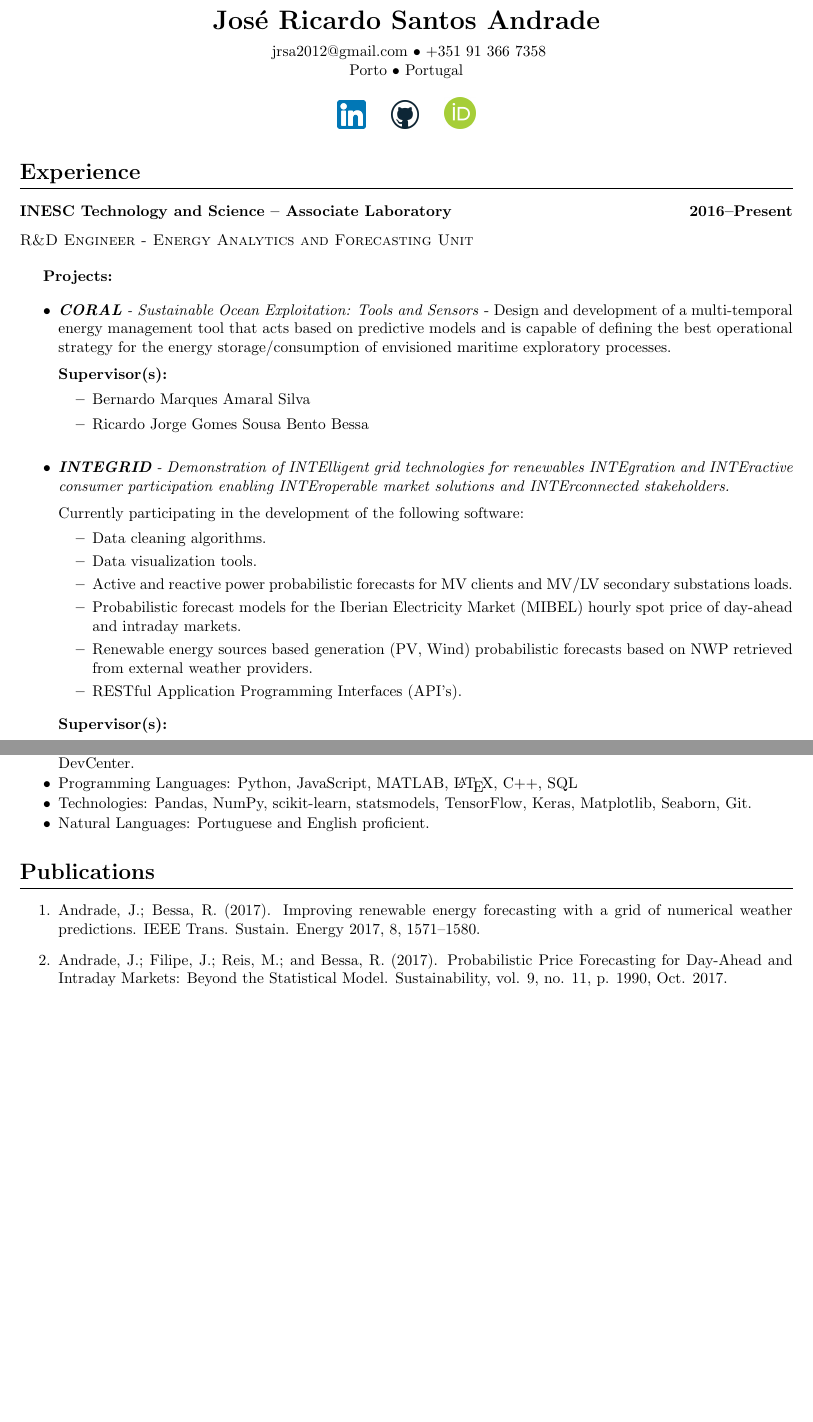
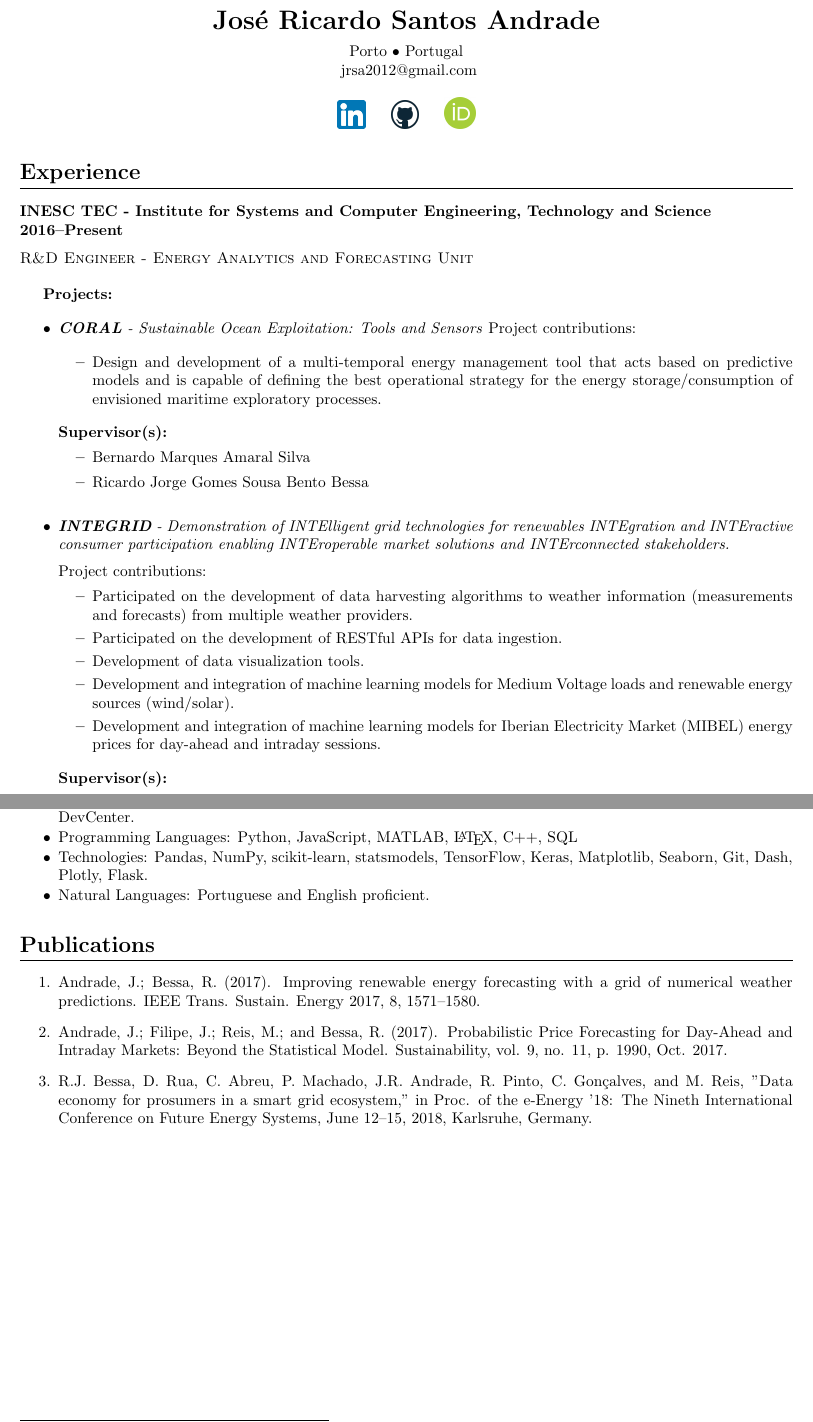
Before and after one commit to itsjrsa/cv, a LaTeX CV (cv.tex): two parts of pages 1 and 2 of 2, joined at a grey line, cut so that both start at the same text, the shorter picture padded with empty space. Compiled offline with pdfLaTeX.

Commit message:
November Update

```diff
--- a/cv.tex
+++ b/cv.tex
@@ -12,12 +12,10 @@
 	{\LARGE\textbf{José Ricardo Santos Andrade}} \\
 	\vspace{0.2cm}
 
-	\ jrsa2012@gmail.com~\textbullet
-	\ +351 91 366 7358
-
 	Porto~\textbullet
 	\ Portugal
 
+	\ jrsa2012@gmail.com
 
 	\vspace{0.4cm}
 
@@ -31,7 +29,7 @@
 
 
 \section{Experience}
-\datedsubsection{INESC Technology and Science – Associate Laboratory}{2016--Present}
+\datedsubsection{INESC TEC - Institute for Systems and Computer Engineering, Technology and Science}{2016--Present}
 \textsc{R\&D Engineer - Energy Analytics and Forecasting Unit}
 
 \vspace{0.4cm}
@@ -40,8 +38,12 @@
 
 \begin{myitemize}
 	\item \textit{\textbf{CORAL} - Sustainable Ocean Exploitation: Tools and Sensors}
-	 - Design and development of a multi-temporal energy management tool that acts based on predictive models and is capable of defining the best operational strategy for the energy storage/consumption of envisioned maritime exploratory processes.
+	\vspace{0.2cm}
+	Project contributions:
+	\begin{itemize}[itemsep=1px]
 
+	\item Design and development of a multi-temporal energy management tool that acts based on predictive models and is capable of defining the best operational strategy for the energy storage/consumption of envisioned maritime exploratory processes.
+	\end{itemize}
 	\vspace{0.2cm}
 
 	\textbf{Supervisor(s):}
@@ -53,21 +55,16 @@
 	\vspace{0.4cm}
 
 	\item \textit{\textbf{INTEGRID} - Demonstration of INTElligent grid technologies for renewables INTEgration and INTEractive consumer participation enabling INTEroperable market solutions and INTErconnected stakeholders.}
-
 	\vspace{0.2cm}
 
-	Currently participating in the development of the following software:
+	Project contributions:
 	\begin{itemize}[itemsep=1px]
-		\item Data cleaning algorithms.
-		\item Data visualization tools.
-		\item Active and reactive power probabilistic forecasts for MV clients and MV/LV secondary substations loads.
-		\item Probabilistic forecast models for the Iberian Electricity Market (MIBEL) hourly spot price of day-ahead and intraday markets.
-		\item Renewable energy sources based generation (PV, Wind) probabilistic forecasts based on NWP  retrieved from external weather providers.
-		\item RESTful Application Programming Interfaces (API's).
+	\item Participated on the development of data harvesting algorithms to weather information (measurements and forecasts) from multiple weather providers.
+	\item Participated on the development of RESTful APIs for data ingestion.
+	\item Development of data visualization tools.
+	\item Development and integration of machine learning models for Medium Voltage loads and renewable energy sources (wind/solar).
+	\item Development and integration of machine learning models for Iberian Electricity Market (MIBEL) energy prices for day-ahead and intraday sessions.
 	\end{itemize}
-
-
-
 
 	\vspace{0.2cm}
 
@@ -138,7 +133,7 @@ Monthly award that honors collaborators for an exceptional contribution in his/h
 \begin{myitemize}
 	\item Software: PSS/E, Power World, AutoCad, Microsoft Office, PyCharm, RStudio, pgAdmin III, DataStax DevCenter.
 	\item Programming Languages: Python, JavaScript, MATLAB, \LaTeX, C++, SQL
-	\item Technologies: Pandas, NumPy, scikit-learn, statsmodels, TensorFlow, Keras, Matplotlib, Seaborn, Git.
+	\item Technologies: Pandas, NumPy, scikit-learn, statsmodels, TensorFlow, Keras, Matplotlib, Seaborn, Git, Dash, Plotly, Flask.
 	\item Natural Languages: Portuguese and English proficient.
 
 \end{myitemize}
@@ -153,6 +148,8 @@ Monthly award that honors collaborators for an exceptional contribution in his/h
 	\item Andrade, J.; Bessa, R. (2017). Improving renewable energy forecasting with a grid of
 	numerical weather predictions. IEEE Trans. Sustain. Energy 2017, 8, 1571–1580.
 	\item Andrade, J.; Filipe, J.; Reis, M.; and Bessa, R. (2017). Probabilistic Price Forecasting for Day-Ahead and Intraday Markets: Beyond the Statistical Model. Sustainability, vol. 9, no. 11, p. 1990, Oct. 2017.
+
+	\item R.J. Bessa, D. Rua, C. Abreu, P. Machado, J.R. Andrade, R. Pinto, C. Gonçalves, and M. Reis, "Data economy for prosumers in a smart grid ecosystem," in Proc. of the e-Energy ’18: The Nineth International Conference on Future Energy Systems, June 12–15, 2018, Karlsruhe, Germany.
 \end{enumerate}
 
 
```
Also changed, not shown: cv.pdf, cv.tex (2 more changed lines).
